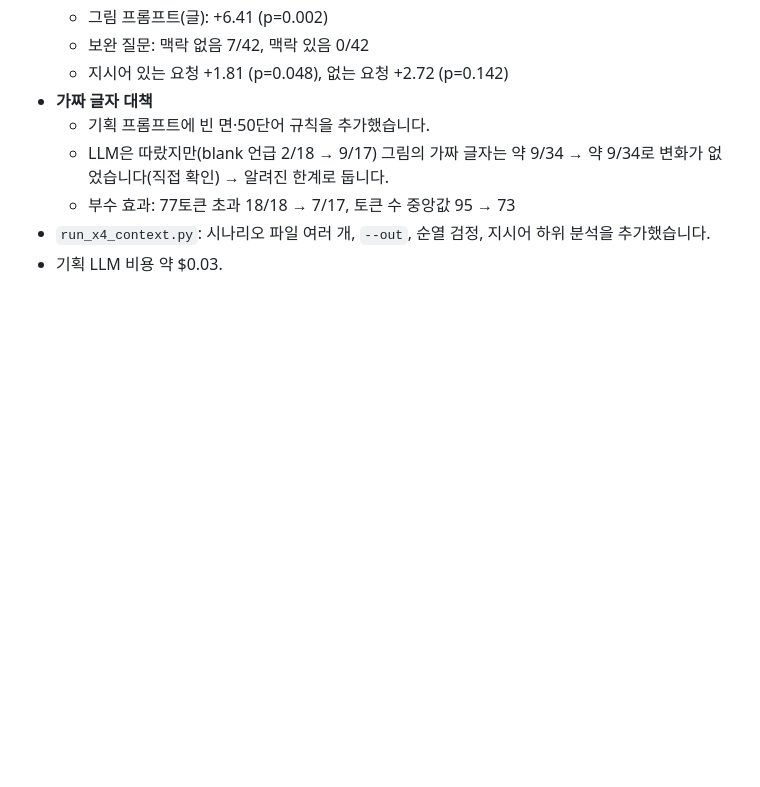
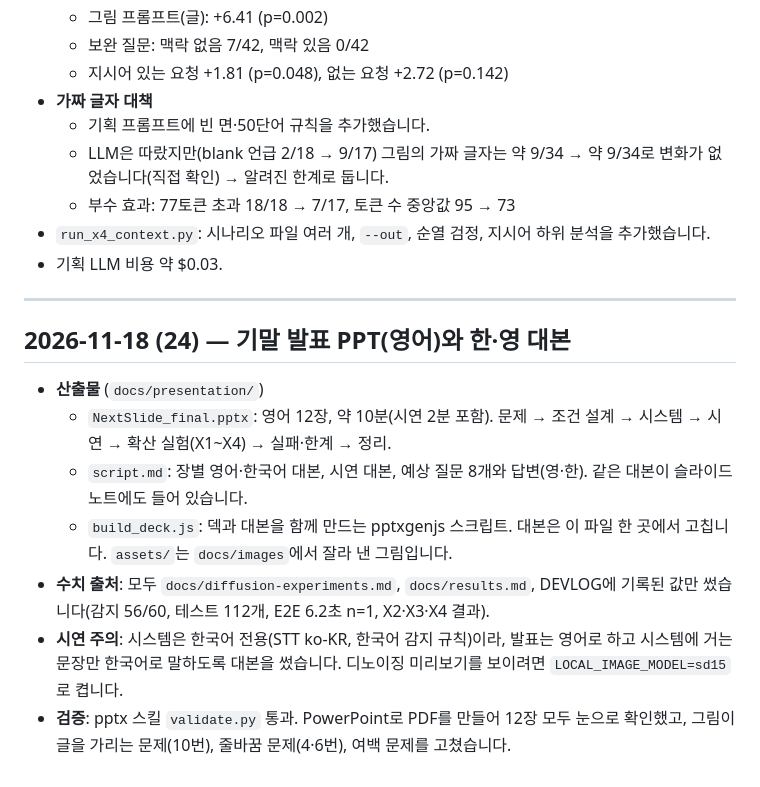
Before and after one commit to nunu0404/GenAI-proj-2026, a Markdown page: docs/DEVLOG.md, the part around the change. Rendered like a GitHub page; blank space fills up the shorter version.

```diff
--- a/docs/DEVLOG.md
+++ b/docs/DEVLOG.md
@@ -559,3 +559,15 @@ Cloud Billing이 꺼진 Gemini 키는 무료 등급이라 입력 음성이 Googl
   - 부수 효과: 77토큰 초과 18/18 → 7/17, 토큰 수 중앙값 95 → 73
 - `run_x4_context.py`: 시나리오 파일 여러 개, `--out`, 순열 검정, 지시어 하위 분석을 추가했습니다.
 - 기획 LLM 비용 약 $0.03.
+
+---
+
+## 2026-11-18 (24) — 기말 발표 PPT(영어)와 한·영 대본
+
+- **산출물** (`docs/presentation/`)
+  - `NextSlide_final.pptx`: 영어 12장, 약 10분(시연 2분 포함). 문제 → 조건 설계 → 시스템 → 시연 → 확산 실험(X1~X4) → 실패·한계 → 정리.
+  - `script.md`: 장별 영어·한국어 대본, 시연 대본, 예상 질문 8개와 답변(영·한). 같은 대본이 슬라이드 노트에도 들어 있습니다.
+  - `build_deck.js`: 덱과 대본을 함께 만드는 pptxgenjs 스크립트. 대본은 이 파일 한 곳에서 고칩니다. `assets/`는 `docs/images`에서 잘라 낸 그림입니다.
+- **수치 출처**: 모두 `docs/diffusion-experiments.md`, `docs/results.md`, DEVLOG에 기록된 값만 썼습니다(감지 56/60, 테스트 112개, E2E 6.2초 n=1, X2·X3·X4 결과).
+- **시연 주의**: 시스템은 한국어 전용(STT ko-KR, 한국어 감지 규칙)이라, 발표는 영어로 하고 시스템에 거는 문장만 한국어로 말하도록 대본을 썼습니다. 디노이징 미리보기를 보이려면 `LOCAL_IMAGE_MODEL=sd15`로 켭니다.
+- **검증**: pptx 스킬 `validate.py` 통과. PowerPoint로 PDF를 만들어 12장 모두 눈으로 확인했고, 그림이 글을 가리는 문제(10번), 줄바꿈 문제(4·6번), 여백 문제를 고쳤습니다.
```
Also changed, not shown: docs/presentation/script.md (added, +154 -0 lines), docs/presentation/assets/denoise_strip.jpg (added), docs/presentation/assets/real_v2_equation_gd.jpg (added), docs/presentation/assets/real_v2_illustration.jpg (added), docs/presentation/assets/real_v4_comparison.jpg (added), docs/presentation/assets/x4_examples.jpg (added), 2 other files.
